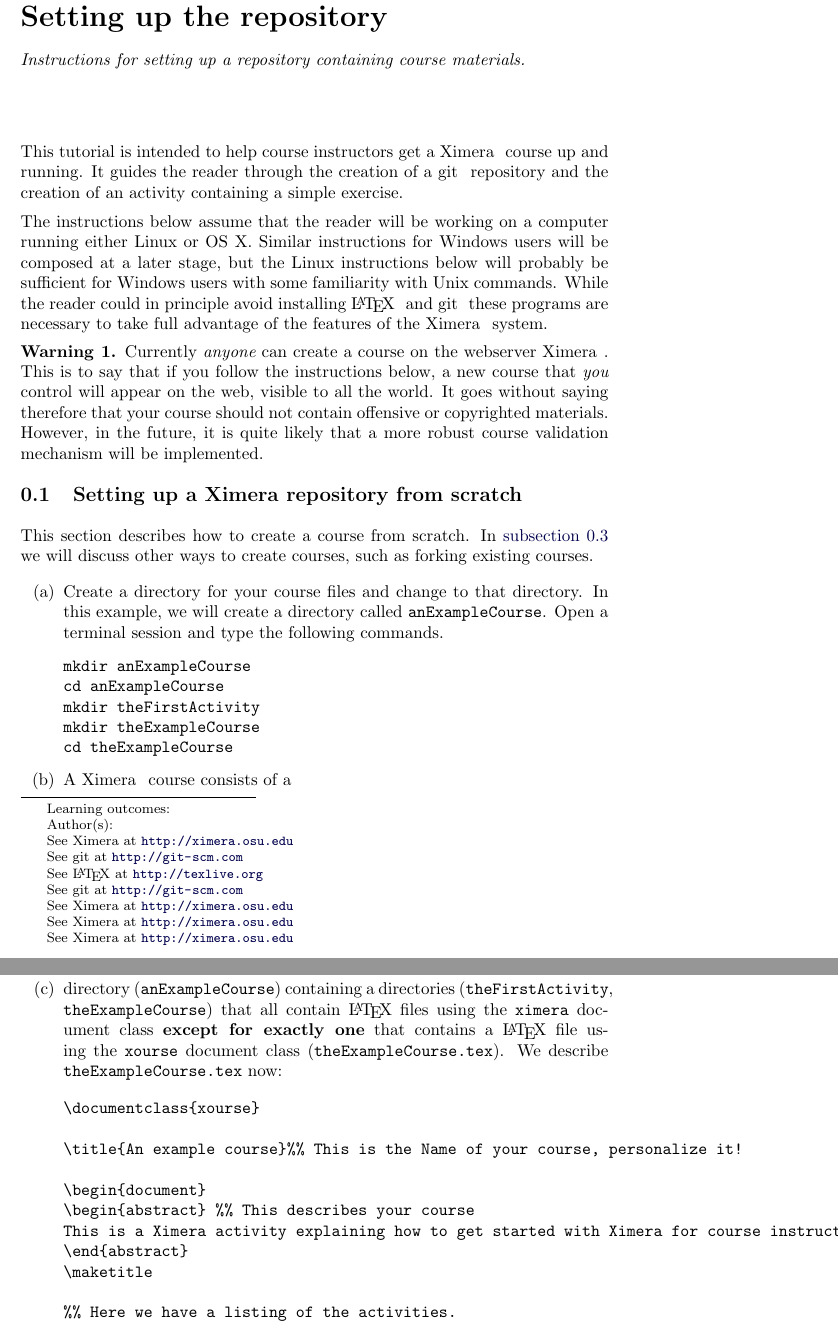
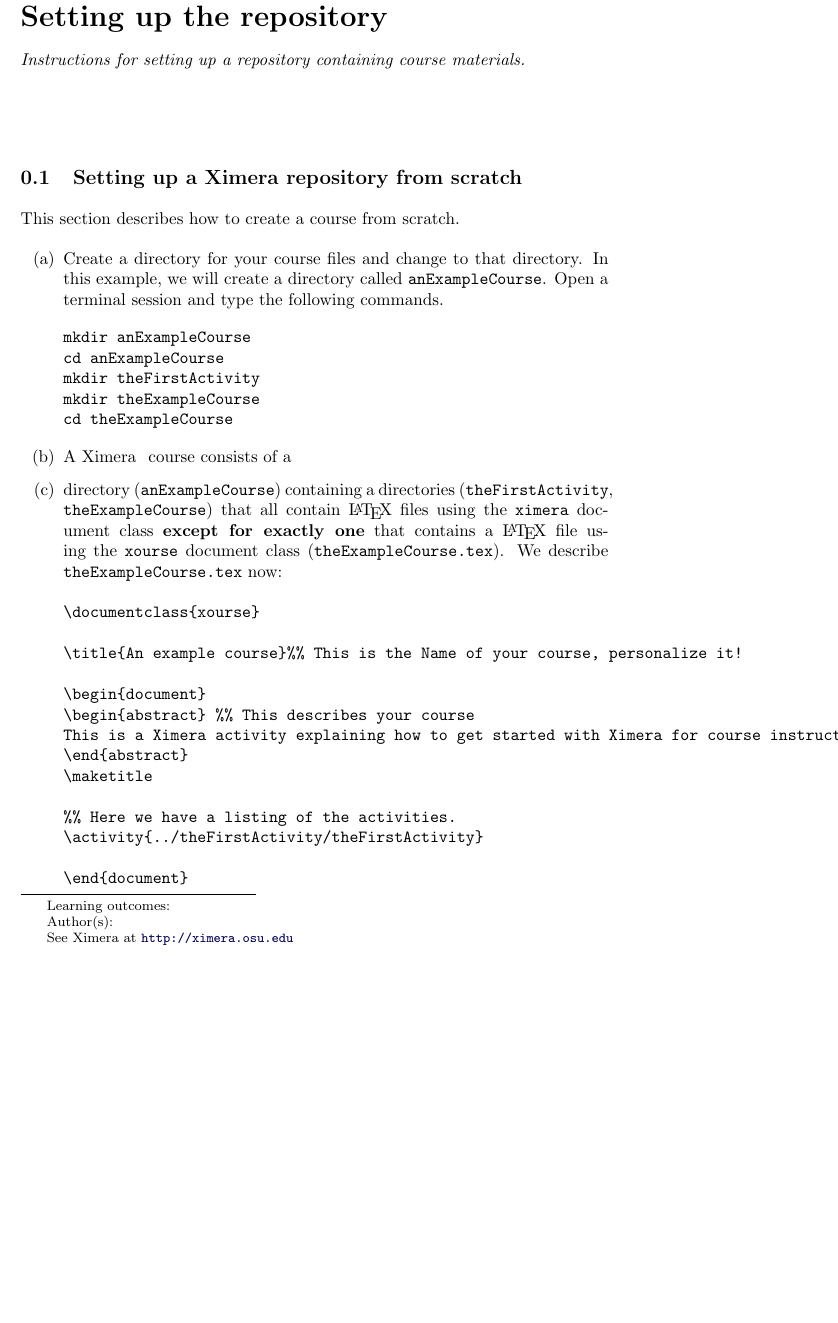
Before and after one commit to slcmalec/gettingStarted, a LaTeX document (settingUpTheRepository/settingUpTheRepository.tex): two parts of pages 1 and 2 of 6 before the commit and part of page 1 of 6 after it, the two joined at a grey line, cut so that both start at the same text, the shorter picture padded with empty space. Compiled offline with pdfLaTeX.

Commit message:
reordered

```diff
--- a/settingUpTheRepository/settingUpTheRepository.tex
+++ b/settingUpTheRepository/settingUpTheRepository.tex
@@ -9,37 +9,9 @@
 \end{abstract}
 \maketitle
 
-This tutorial is intended to help course instructors get a
-\link[Ximera]{http://ximera.osu.edu} course up and running. It guides
-the reader through the creation of a \link[git]{http://git-scm.com}
-repository and the creation of an activity containing a simple
-exercise.
-
-The instructions below assume that the reader will be working on a
-computer running either Linux or OS X.  Similar instructions for
-Windows users will be composed at a later stage, but the Linux
-instructions below will probably be sufficient for Windows users with
-some familiarity with Unix commands.  While the reader could in
-principle avoid installing \link[\LaTeX]{http://texlive.org} and
-\link[git]{http://git-scm.com} these programs are necessary to take
-full advantage of the features of the
-\link[Ximera]{http://ximera.osu.edu} system.
-
-\begin{warning} Currently {\em anyone} can
-create a course on the webserver
-\link[Ximera]{http://ximera.osu.edu}.
-This is to say that if you follow the instructions below,
-a new course that {\em you} control will appear on the web,
-visible to all the world. It goes without saying therefore that
-your course should not contain offensive or copyrighted
-materials. However, in the future, it is quite likely that a
-more robust course validation mechanism will be implemented.
-\end{warning}
 
 \subsection{Setting up a Ximera repository from scratch}
 This section describes how to create a course from scratch.
-In \autoref{ForkClone} we will discuss other ways to create
-courses, such as forking existing courses.
 \begin{enumerate}
 \item\label{Mkdir} Create a directory for your course files
 and change to that directory.
```
Also changed, not shown: gettingStarted/gettingStarted.tex (+2 -2 lines), sageMathCloud/sageMathCloud.tex (+13 -16 lines), settingUpTheRepository/settingUpTheRepository.tex (2 more changed lines).
